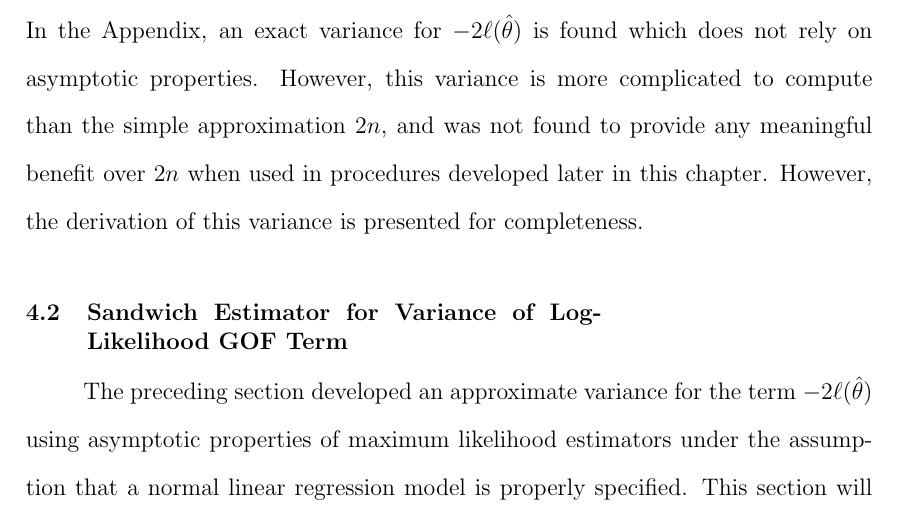
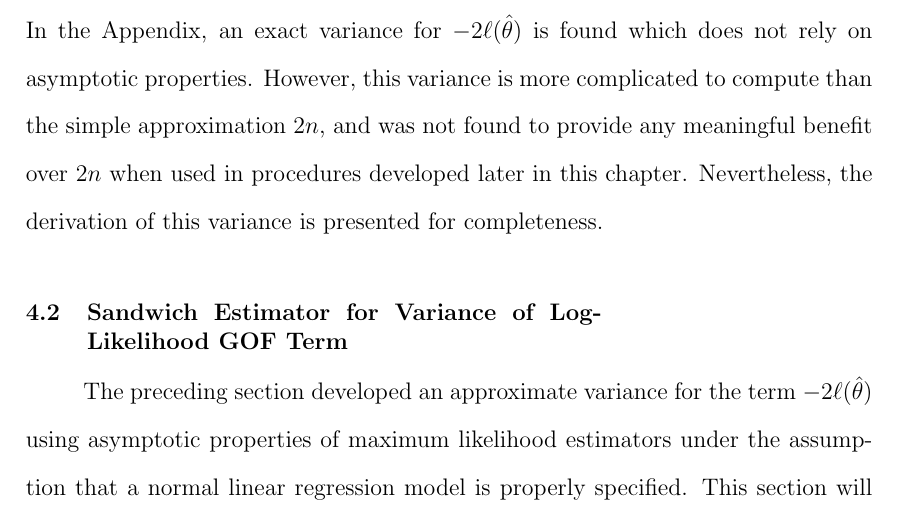
Before and after one commit to shkoeneman/thesis_latex, a LaTeX thesis (Thesis.tex, which reads chapter4.tex): part of page 81 of 120, cut so that both start at the same text. Compiled offline with pdfLaTeX.

Commit message:
4/5/2023, penultimate edits before meeting with Joe and sending the thesis to the committee

```diff
--- a/chapter4.tex
+++ b/chapter4.tex
@@ -81,7 +81,7 @@
 
 		It should be noted that this approximation does rely on asymptotic properties. In the Appendix, an exact variance for $-2 \ell (\hat{\theta})$ is found which does
 		not rely on asymptotic properties. However, this variance is more complicated to compute than the simple approximation $2n$, and was not found to provide any meaningful
-		benefit over $2n$ when used in procedures developed later in this chapter. However, the derivation of this variance is presented for completeness.
+		benefit over $2n$ when used in procedures developed later in this chapter. Nevertheless, the derivation of this variance is presented for completeness.
 
 		\section{Sandwich Estimator for Variance of Log-Likelihood GOF Term} \label{sec:sand_var}
 
```
